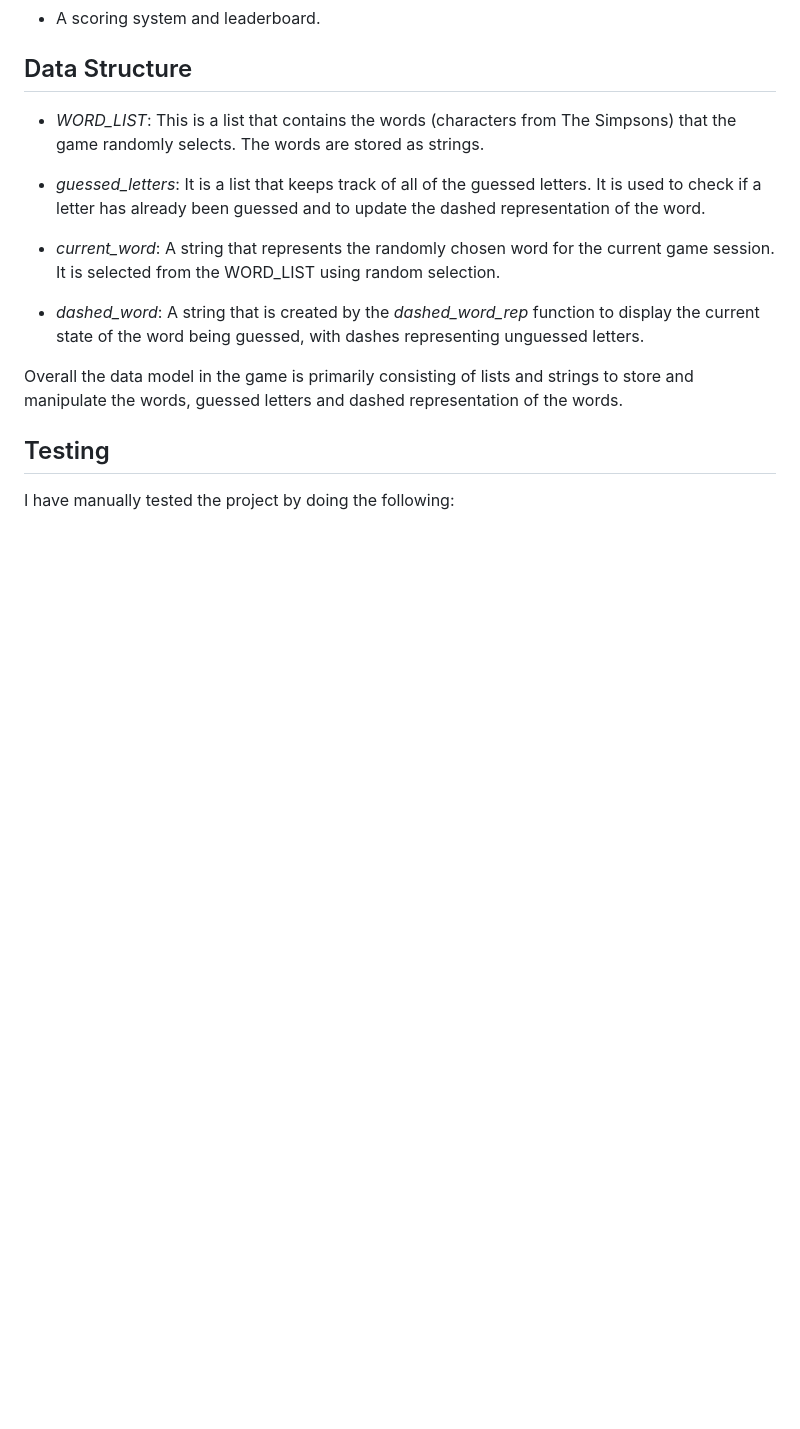
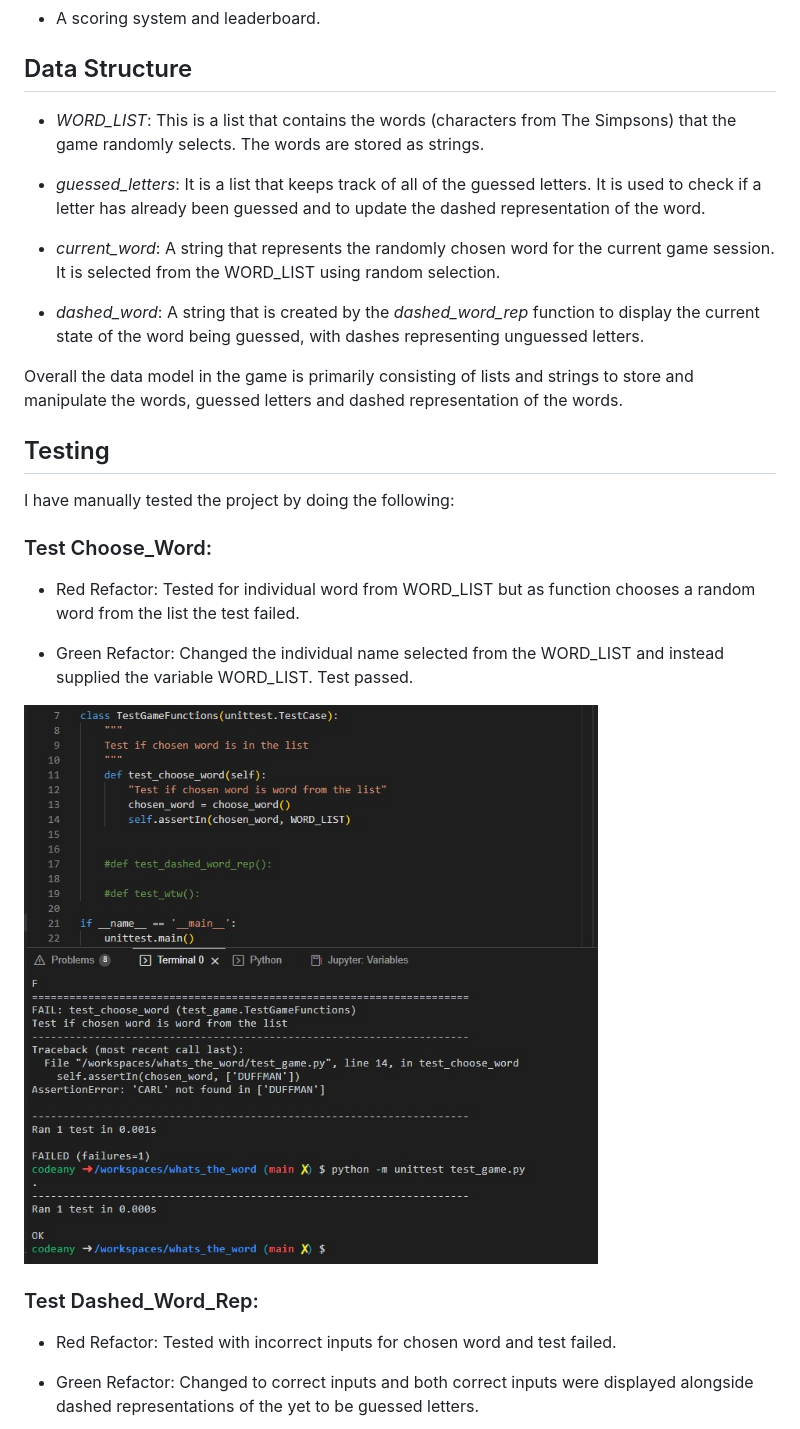
Before and after one commit to Ger-23/whats_the_word, a Markdown page: README.md, the part around the change printed below. Drawn GitHub-style; pictures changed too: images/test_choose_word.jpg (added); blank space fills up the shorter version.

```diff
--- a/README.md
+++ b/README.md
@@ -67,3 +67,18 @@ Overall the data model in the game is primarily consisting of lists and strings
 
 I have manually tested the project by doing the following:
 
+### Test Choose_Word:
+
+- Red Refactor: Tested for individual word from WORD_LIST but as function chooses a random word from the list the test failed.
+
+- Green Refactor: Changed the individual name selected from the WORD_LIST and instead supplied the variable WORD_LIST. Test passed.
+
+![Screenshot of test_choose_word](images/test_choose_word.jpg)
+
+### Test Dashed_Word_Rep:
+
+- Red Refactor: Tested with incorrect inputs for chosen word and test failed.
+
+- Green Refactor: Changed to correct inputs and both correct inputs were displayed alongside dashed representations of the yet to be guessed letters.
+
+
```
Also changed, not shown: other parts of README.md (+11 -0 lines), images/test_dashed_word_rep.jpg (added), images/test_wtw.jpg (added), 2 other files.
